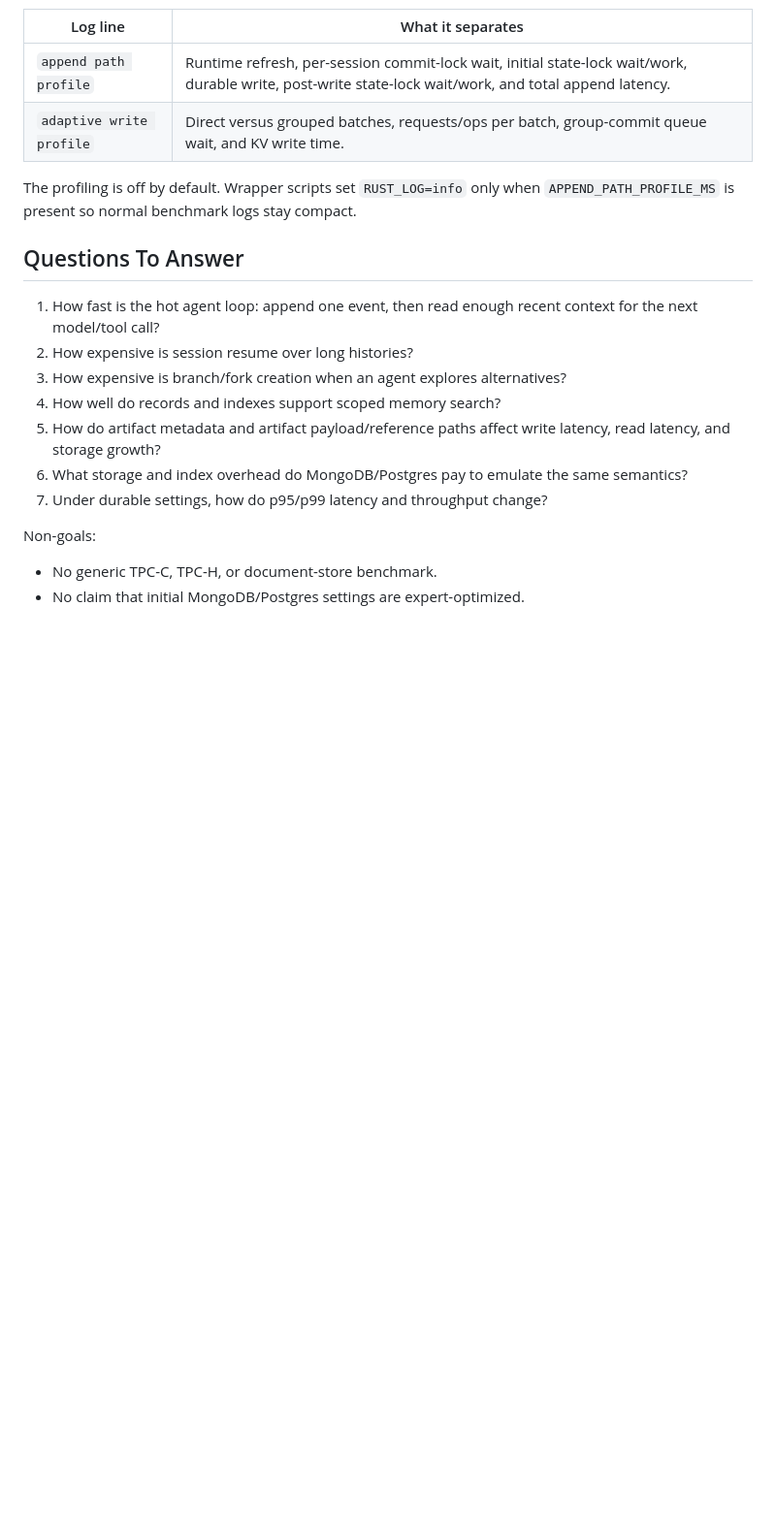
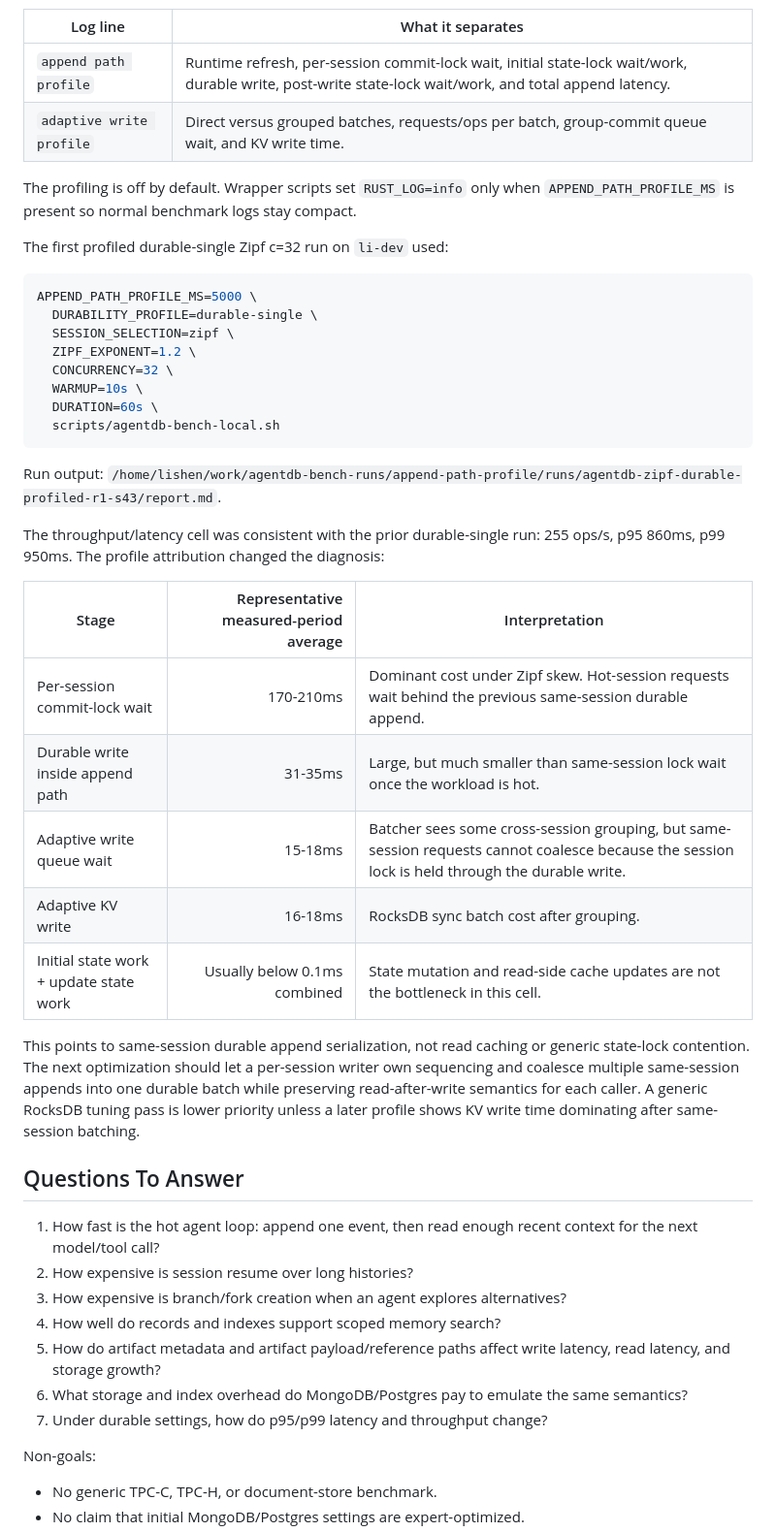
Before and after one commit to shenli/agentdb, a Markdown page: docs/operations/AGENTDB_BENCH.md, the part around the change. Shown at 97% size. Rendered like a GitHub page; blank space fills up the shorter version.

Commit message:
Document profiled durable append bottleneck

````diff
--- a/docs/operations/AGENTDB_BENCH.md
+++ b/docs/operations/AGENTDB_BENCH.md
@@ -216,6 +216,40 @@ The server log then emits two low-overhead aggregate lines:
 
 The profiling is off by default. Wrapper scripts set `RUST_LOG=info` only when
 `APPEND_PATH_PROFILE_MS` is present so normal benchmark logs stay compact.
+
+The first profiled durable-single Zipf c=32 run on `li-dev` used:
+
+```bash
+APPEND_PATH_PROFILE_MS=5000 \
+  DURABILITY_PROFILE=durable-single \
+  SESSION_SELECTION=zipf \
+  ZIPF_EXPONENT=1.2 \
+  CONCURRENCY=32 \
+  WARMUP=10s \
+  DURATION=60s \
+  scripts/agentdb-bench-local.sh
+```
+
+Run output:
+`/home/lishen/work/agentdb-bench-runs/append-path-profile/runs/agentdb-zipf-durable-profiled-r1-s43/report.md`.
+
+The throughput/latency cell was consistent with the prior durable-single run:
+255 ops/s, p95 860ms, p99 950ms. The profile attribution changed the diagnosis:
+
+| Stage | Representative measured-period average | Interpretation |
+|---|---:|---|
+| Per-session commit-lock wait | 170-210ms | Dominant cost under Zipf skew. Hot-session requests wait behind the previous same-session durable append. |
+| Durable write inside append path | 31-35ms | Large, but much smaller than same-session lock wait once the workload is hot. |
+| Adaptive write queue wait | 15-18ms | Batcher sees some cross-session grouping, but same-session requests cannot coalesce because the session lock is held through the durable write. |
+| Adaptive KV write | 16-18ms | RocksDB sync batch cost after grouping. |
+| Initial state work + update state work | Usually below 0.1ms combined | State mutation and read-side cache updates are not the bottleneck in this cell. |
+
+This points to same-session durable append serialization, not read caching or
+generic state-lock contention. The next optimization should let a per-session
+writer own sequencing and coalesce multiple same-session appends into one
+durable batch while preserving read-after-write semantics for each caller. A
+generic RocksDB tuning pass is lower priority unless a later profile shows KV
+write time dominating after same-session batching.
 
 ## Questions To Answer
 
````
